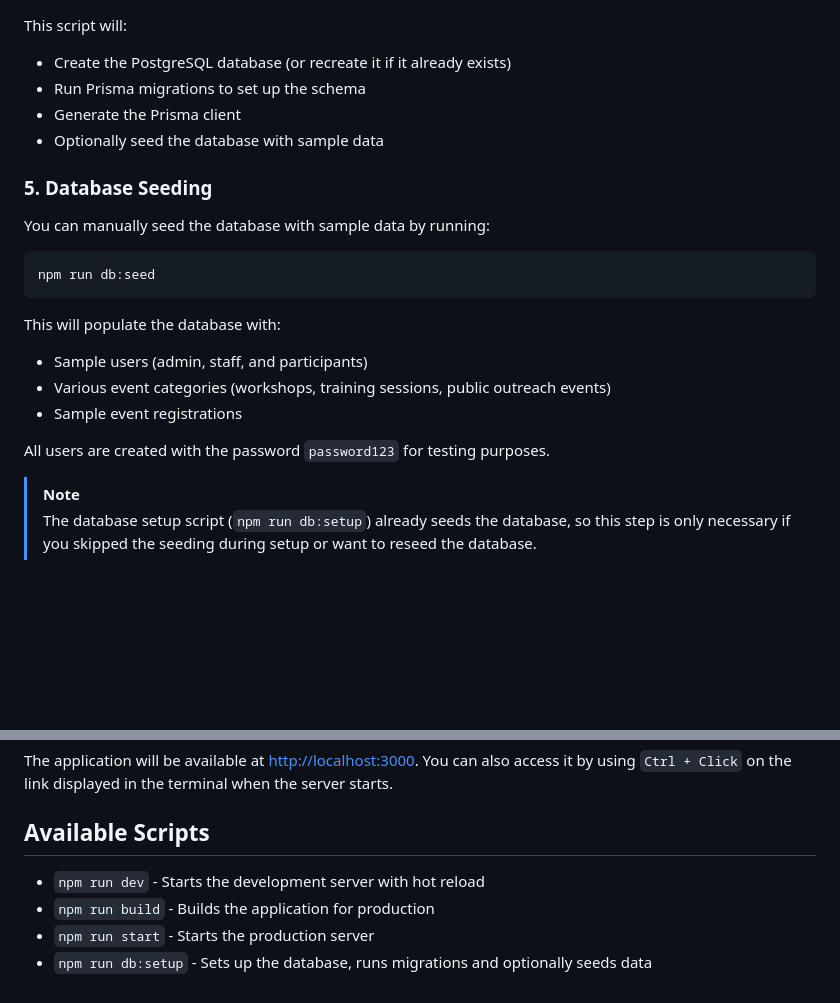
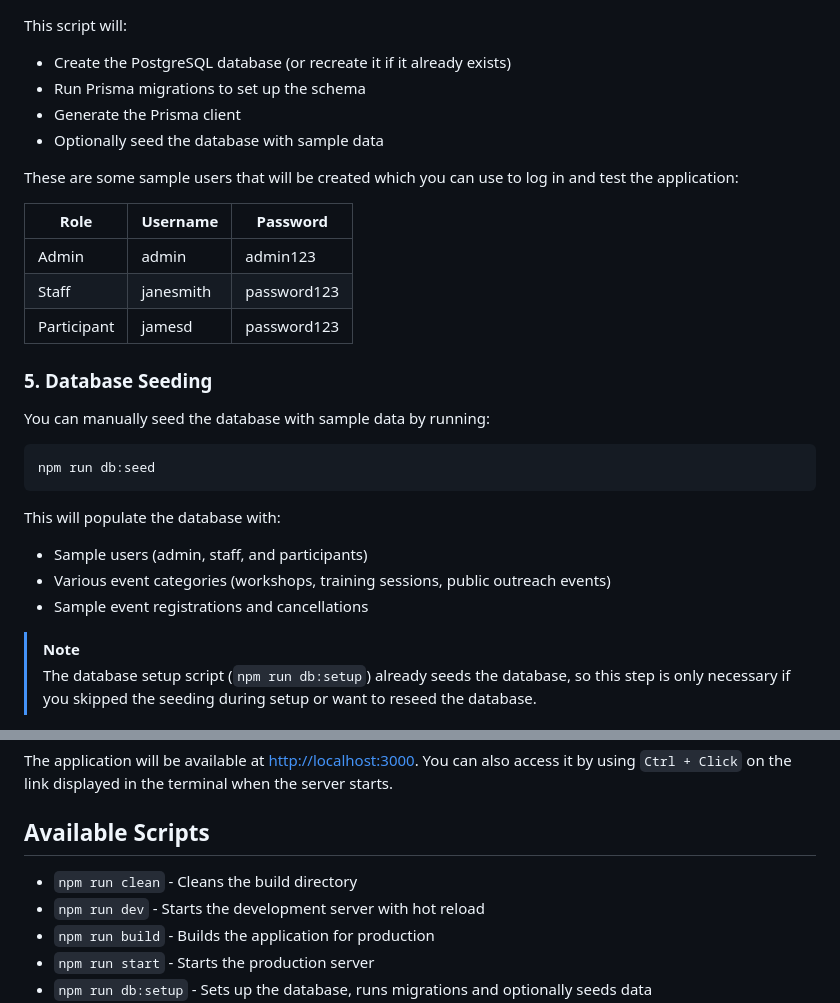
Before and after one commit to jennxsierra/event-workshop-manager-system, a Markdown page: README.md, 2 parts joined by grey strips. Drawn GitHub-style; blank space fills up the shorter version.

Commit message:
feat(readme): improve documentation with collapsible TOC and credential table
- Add collapsible table of contents to reduce visual clutter and improve navigation
- Move user credentials table to database setup section for better visibility
- Format credential information using markdown table for clarity
- Add script entry to available scripts section (`npm run clean`)
- Update seeding section to mention event registrations and cancellations

```diff
--- a/README.md
+++ b/README.md
@@ -86,6 +89,14 @@ This script will:
 - Generate the Prisma client
 - Optionally seed the database with sample data
 
+These are some sample users that will be created which you can use to log in and test the application:
+
+| Role        | Username  | Password    |
+|-------------|-----------|-------------|
+| Admin       | admin     | admin123    |
+| Staff       | janesmith | password123 |
+| Participant | jamesd    | password123 |
+
 ### 5. Database Seeding
 
 You can manually seed the database with sample data by running:
@@ -98,9 +109,7 @@ This will populate the database with:
 
 - Sample users (admin, staff, and participants)
 - Various event categories (workshops, training sessions, public outreach events)
-- Sample event registrations
-
-All users are created with the password `password123` for testing purposes.
+- Sample event registrations and cancellations
 
 >[!NOTE]
 >
@@ -129,6 +138,7 @@ The application will be available at [http://localhost:3000](http://localhost:30
 
 ## Available Scripts
 
+- `npm run clean` - Cleans the build directory
 - `npm run dev` - Starts the development server with hot reload
 - `npm run build` - Builds the application for production
 - `npm run start` - Starts the production server
```
Also changed, not shown: other parts of README.md (+5 -2 lines).
